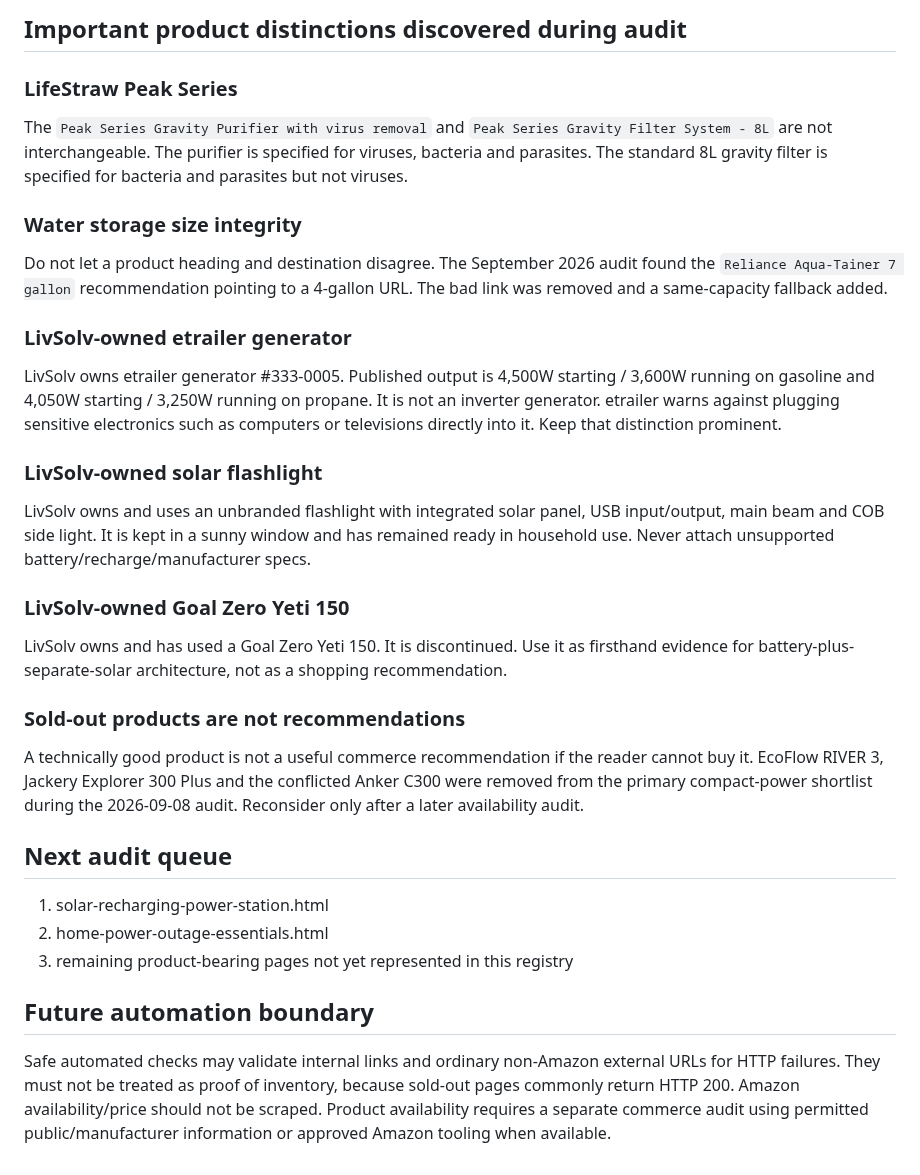
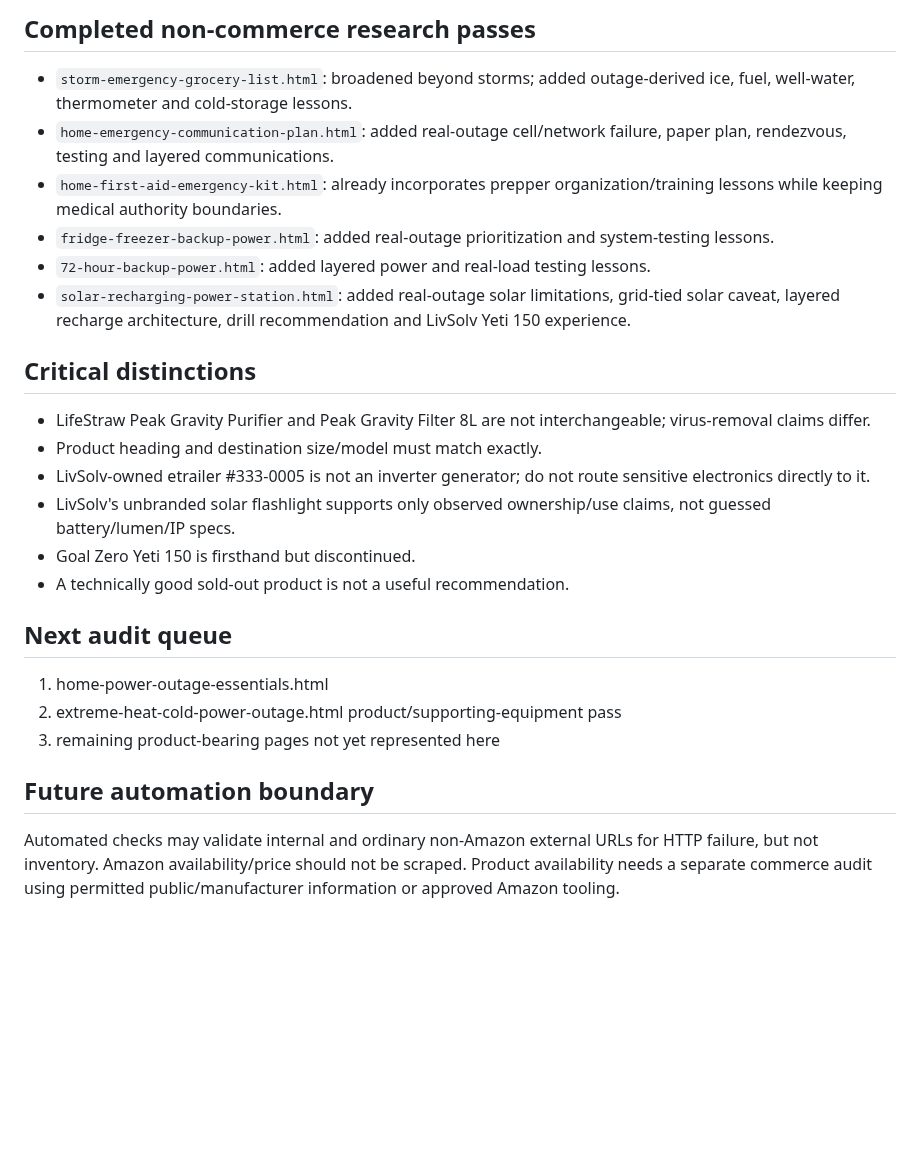
Before and after one commit to eyesonproductions-lgtm/LIVSOLV, a Markdown page: products/link-health.md, the part around one of its changes. Rendered like a GitHub page; blank space fills up the shorter version.

Commit message:
Record solar audit and broaden completed research coverage

```diff
--- a/products/link-health.md
+++ b/products/link-health.md
@@ -59,27 +51,24 @@ Recurring real-world themes worth checking for in every relevant guide include:
 
-## Important product distinctions discovered during audit
-### LifeStraw Peak Series
-The `Peak Series Gravity Purifier with virus removal` and `Peak Series Gravity Filter System - 8L` are not interchangeable. The purifier is specified for viruses, bacteria and parasites. The standard 8L gravity filter is specified for bacteria and parasites but not viruses.
+## Completed non-commerce research passes
+- `storm-emergency-grocery-list.html`: broadened beyond storms; added outage-derived ice, fuel, well-water, thermometer and cold-storage lessons.
+- `home-emergency-communication-plan.html`: added real-outage cell/network failure, paper plan, rendezvous, testing and layered communications.
+- `home-first-aid-emergency-kit.html`: already incorporates prepper organization/training lessons while keeping medical authority boundaries.
+- `fridge-freezer-backup-power.html`: added real-outage prioritization and system-testing lessons.
+- `72-hour-backup-power.html`: added layered power and real-load testing lessons.
+- `solar-recharging-power-station.html`: added real-outage solar limitations, grid-tied solar caveat, layered recharge architecture, drill recommendation and LivSolv Yeti 150 experience.
 
-### Water storage size integrity
-Do not let a product heading and destination disagree. The September 2026 audit found the `Reliance Aqua-Tainer 7 gallon` recommendation pointing to a 4-gallon URL. The bad link was removed and a same-capacity fallback added.
-
-### LivSolv-owned etrailer generator
-LivSolv owns etrailer generator #333-0005. Published output is 4,500W starting / 3,600W running on gasoline and 4,050W starting / 3,250W running on propane. It is not an inverter generator. etrailer warns against plugging sensitive electronics such as computers or televisions directly into it. Keep that distinction prominent.
-
-### LivSolv-owned solar flashlight
-LivSolv owns and uses an unbranded flashlight with integrated solar panel, USB input/output, main beam and COB side light. It is kept in a sunny window and has remained ready in household use. Never attach unsupported battery/recharge/manufacturer specs.
-
-### LivSolv-owned Goal Zero Yeti 150
-LivSolv owns and has used a Goal Zero Yeti 150. It is discontinued. Use it as firsthand evidence for battery-plus-separate-solar architecture, not as a shopping recommendation.
-
-### Sold-out products are not recommendations
-A technically good product is not a useful commerce recommendation if the reader cannot buy it. EcoFlow RIVER 3, Jackery Explorer 300 Plus and the conflicted Anker C300 were removed from the primary compact-power shortlist during the 2026-09-08 audit. Reconsider only after a later availability audit.
+## Critical distinctions
+- LifeStraw Peak Gravity Purifier and Peak Gravity Filter 8L are not interchangeable; virus-removal claims differ.
+- Product heading and destination size/model must match exactly.
+- LivSolv-owned etrailer #333-0005 is not an inverter generator; do not route sensitive electronics directly to it.
+- LivSolv's unbranded solar flashlight supports only observed ownership/use claims, not guessed battery/lumen/IP specs.
+- Goal Zero Yeti 150 is firsthand but discontinued.
+- A technically good sold-out product is not a useful recommendation.
 
 ## Next audit queue
-1. solar-recharging-power-station.html
-2. home-power-outage-essentials.html
-3. remaining product-bearing pages not yet represented in this registry
+1. home-power-outage-essentials.html
+2. extreme-heat-cold-power-outage.html product/supporting-equipment pass
+3. remaining product-bearing pages not yet represented here
 
 ## Future automation boundary
-Safe automated checks may validate internal links and ordinary non-Amazon external URLs for HTTP failures. They must not be treated as proof of inventory, because sold-out pages commonly return HTTP 200. Amazon availability/price should not be scraped. Product availability requires a separate commerce audit using permitted public/manufacturer information or approved Amazon tooling when available.
+Automated checks may validate internal and ordinary non-Amazon external URLs for HTTP failure, but not inventory. Amazon availability/price should not be scraped. Product availability needs a separate commerce audit using permitted public/manufacturer information or approved Amazon tooling.
```
Also changed, not shown: other parts of products/link-health.md (+35 -43 lines).
